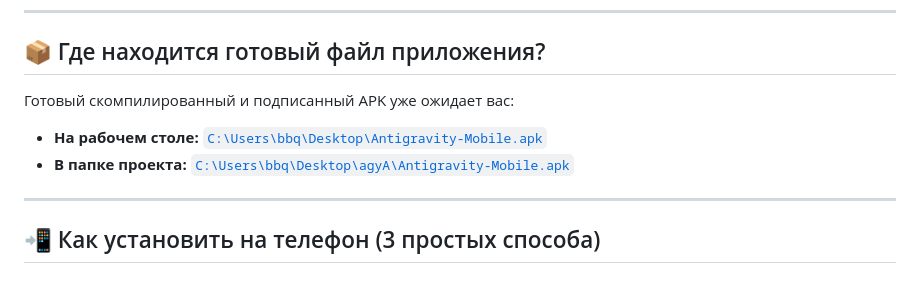
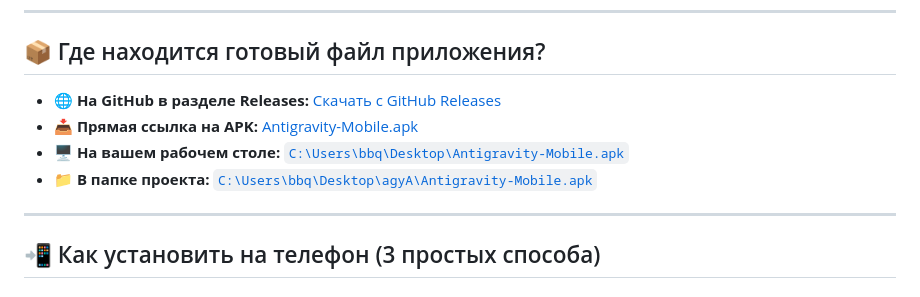
Before and after one commit to bbqabsolute/antigravity-mobile, a Markdown page: README.md, the part around the change. GitHub-like rendering.

Commit message:
Update README with GitHub Releases links

```diff
--- a/README.md
+++ b/README.md
@@ -38,9 +38,10 @@
 
 ## 📦 Где находится готовый файл приложения?
 
-Готовый скомпилированный и подписанный APK уже ожидает вас:
-* **На рабочем столе:** [`C:\Users\bbq\Desktop\Antigravity-Mobile.apk`](file:///C:/Users/bbq/Desktop/Antigravity-Mobile.apk)
-* **В папке проекта:** [`C:\Users\bbq\Desktop\agyA\Antigravity-Mobile.apk`](file:///C:/Users/bbq/Desktop/agyA/Antigravity-Mobile.apk)
+* **🌐 На GitHub в разделе Releases:** [Скачать с GitHub Releases](https://github.com/bbqabsolute/antigravity-mobile/releases/latest)
+* **📥 Прямая ссылка на APK:** [Antigravity-Mobile.apk](https://github.com/bbqabsolute/antigravity-mobile/releases/download/v1.0.0/Antigravity-Mobile.apk)
+* **🖥️ На вашем рабочем столе:** [`C:\Users\bbq\Desktop\Antigravity-Mobile.apk`](file:///C:/Users/bbq/Desktop/Antigravity-Mobile.apk)
+* **📁 В папке проекта:** [`C:\Users\bbq\Desktop\agyA\Antigravity-Mobile.apk`](file:///C:/Users/bbq/Desktop/agyA/Antigravity-Mobile.apk)
 
 ---
 
```
